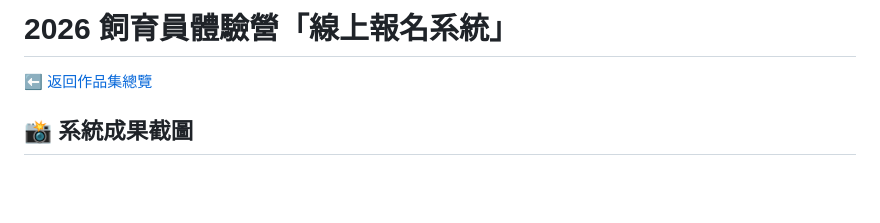
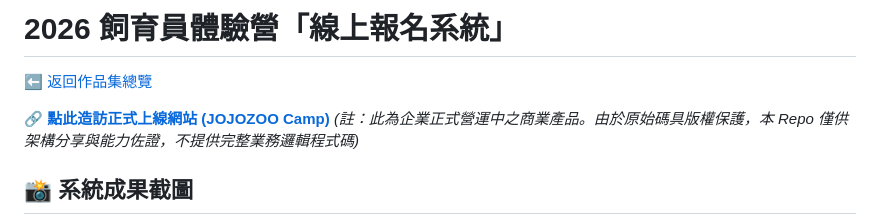
Before and after one commit to s110905/jojozoo-portfolio, a Markdown page: 01-summer-camp/README.md, the part around the change. Drawn GitHub-style; blank space fills up the shorter version.

Commit message:
docs: add live demo link for summer camp

```diff
--- a/01-summer-camp/README.md
+++ b/01-summer-camp/README.md
@@ -2,7 +2,8 @@
 
 [⬅️ 返回作品集總覽](../README.md)
 
-
+🔗 **[點此造訪正式上線網站 (JOJOZOO Camp)](https://www.jojozoopark.com/camp/)**
+*(註：此為企業正式營運中之商業產品。由於原始碼具版權保護，本 Repo 僅供架構分享與能力佐證，不提供完整業務邏輯程式碼)*
 
 ## 📸 系統成果截圖
 
```
Also changed, not shown: README.md (+1 -1 lines).
